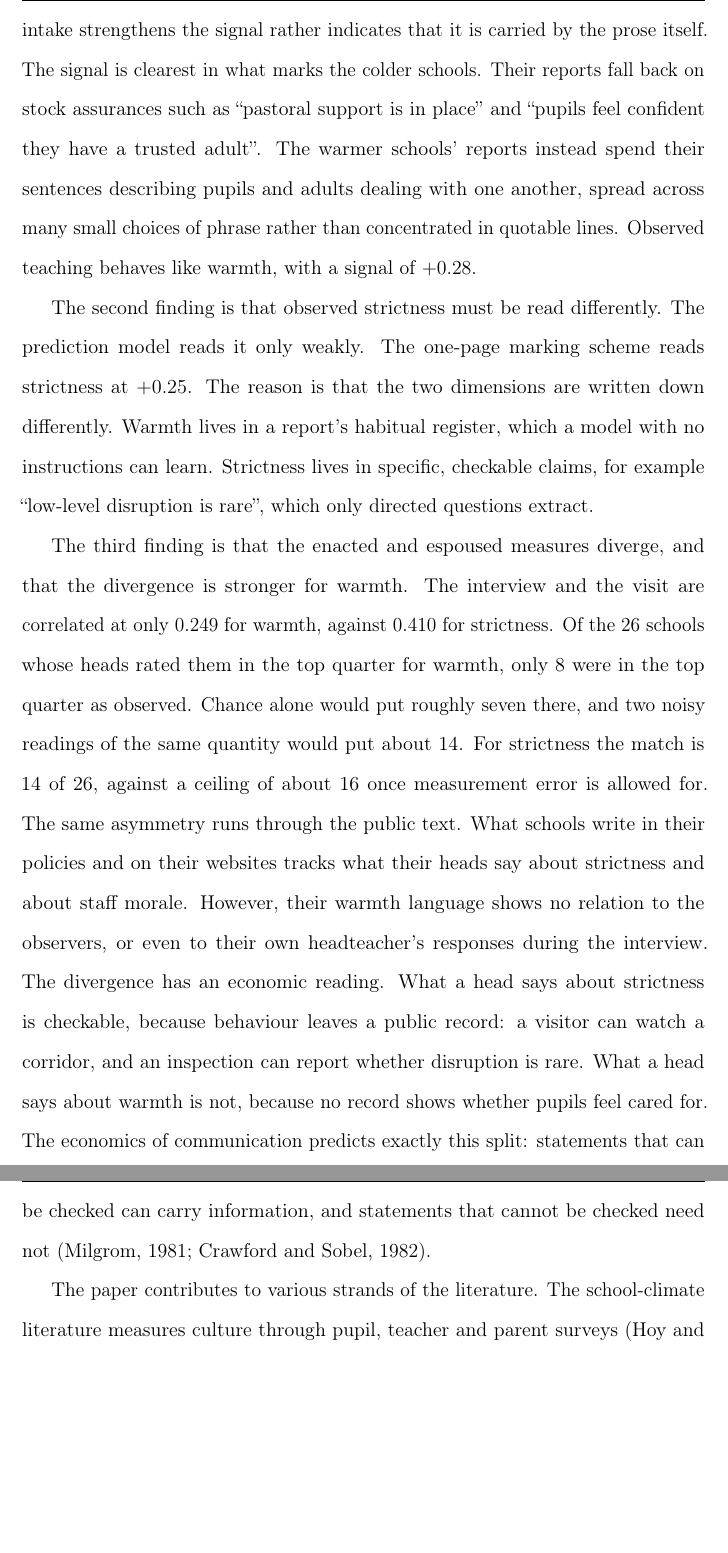
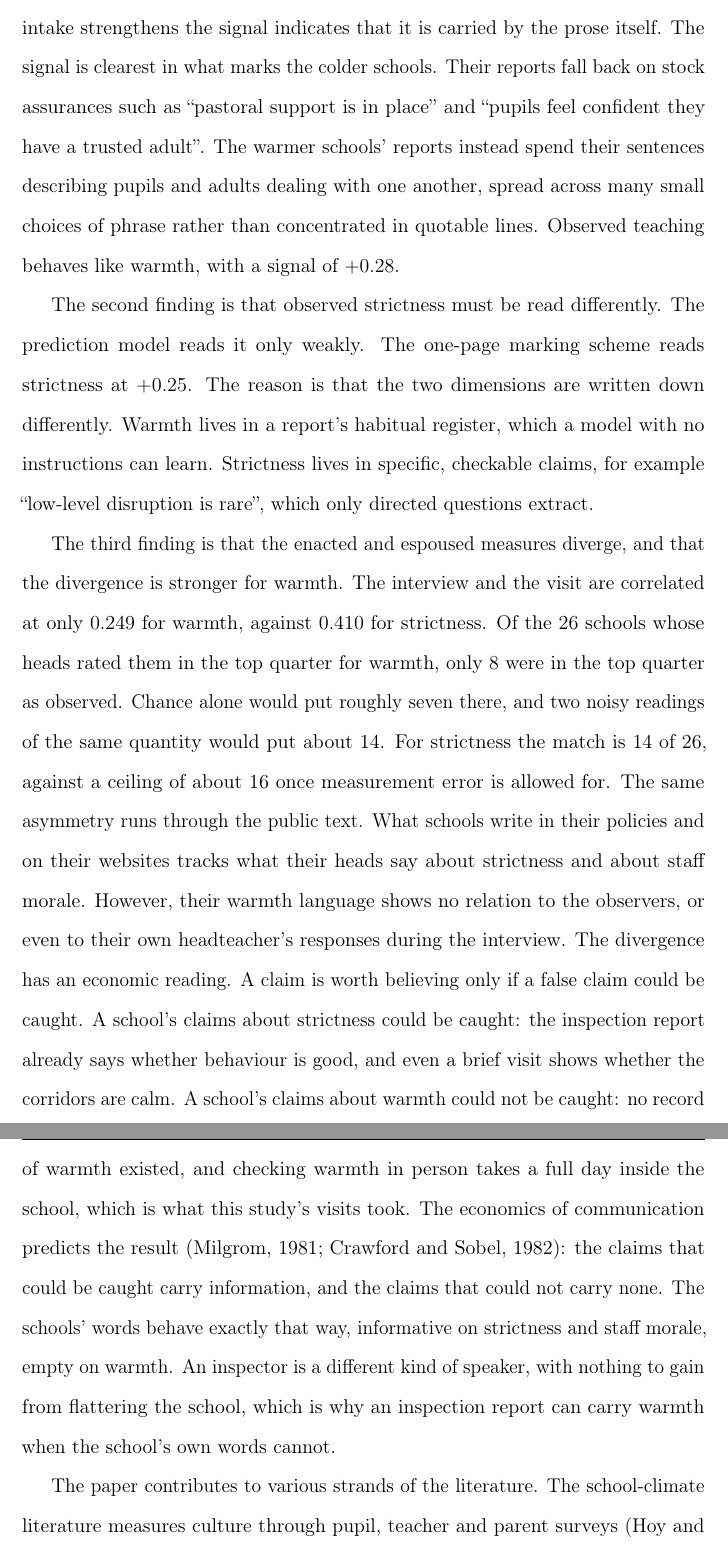
Before and after one commit to damianpphelan-cmd/phd-thesis-overleaf, a LaTeX thesis (main.tex, which reads chapters/02_paper1.tex): two parts of pages 32 and 33 of 171, joined at a grey line, cut so that both start at the same text, the shorter picture padded with empty space. Compiled offline with pdfLaTeX.

Commit message:
Economic reading reinstated

```diff
--- a/chapters/02_paper1.tex
+++ b/chapters/02_paper1.tex
@@ -126,7 +127,7 @@ held-out schools at $\PredWOfsted$. The most that any correlation with a score t
 noisy could reach is about $0.83$, a ceiling derived below from the score's reliability.
 Before intake is removed
 from the target the correlation is $\PredWOfstedRaw$, and after it is
-$\PredWOfsted$. The fact that removing intake strengthens the signal rather
+$\PredWOfsted$. The fact that removing intake strengthens the signal
 indicates that it is carried by the prose itself. The
 signal is clearest in what marks the colder schools. Their reports fall
 back on stock assurances such as ``pastoral support is in place'' and
@@ -158,13 +159,7 @@ measurement error is allowed for. The same asymmetry runs through the
 public text. What schools write in their policies and on their websites
 tracks what their heads say about strictness and about staff morale.
 However, their warmth language shows no relation to the observers, or even to their
-own headteacher's responses during the interview. The divergence has an economic reading.
-What a head says about strictness is checkable, because behaviour leaves a public record:
-a visitor can watch a corridor, and an inspection can report whether disruption is rare.
-What a head says about warmth is not, because no record shows whether pupils feel cared for.
-The economics of communication predicts exactly this split: statements that can be checked can
-carry information, and statements that cannot be checked need
-not \citep{milgrom1981, crawford1982}.
+own headteacher's responses during the interview. The divergence has an economic reading. A claim is worth believing only if a false claim could be caught. A school's claims about strictness could be caught: the inspection report already says whether behaviour is good, and even a brief visit shows whether the corridors are calm. A school's claims about warmth could not be caught: no record of warmth existed, and checking warmth in person takes a full day inside the school, which is what this study's visits took. The economics of communication predicts the result \citep{milgrom1981, crawford1982}: the claims that could be caught carry information, and the claims that could not carry none. The schools' words behave exactly that way, informative on strictness and staff morale, empty on warmth. An inspector is a different kind of speaker, with nothing to gain from flattering the school, which is why an inspection report can carry warmth when the school's own words cannot.
 
 The paper contributes to various strands of the literature. The school-climate literature measures
 culture through pupil, teacher and parent surveys \citep{hoy2001,cohen2009,thapa2013}. Those surveys have
```
Also changed, not shown: chapters/03_paper2.tex (+3 -3 lines), chapters/02_paper1.tex (11 more changed lines).
